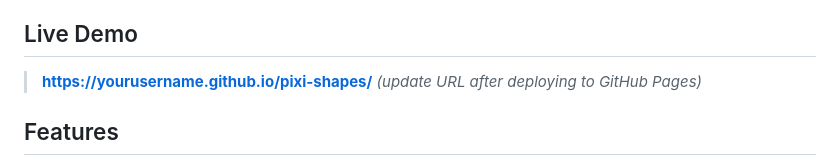
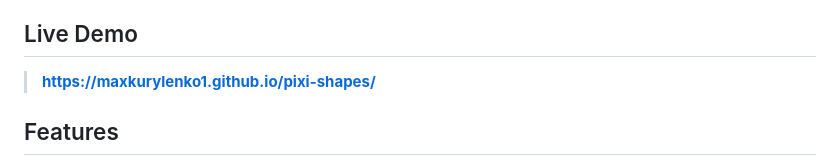
Before and after one commit to maxkurylenko1/pixi-shapes, a Markdown page: README.md, the part around one of its changes. GitHub-like rendering.

```diff
--- a/README.md
+++ b/README.md
@@ -4,8 +4,7 @@ An interactive playground built with **PixiJS v8** and **TypeScript** where colo
 
 ## Live Demo
 
-> **[https://yourusername.github.io/pixi-shapes/](https://yourusername.github.io/pixi-shapes/)**
-> *(update URL after deploying to GitHub Pages)*
+> **[https://maxkurylenko1.github.io/pixi-shapes/](https://maxkurylenko1.github.io/pixi-shapes/)**
 
 ## Features
 
```
Also changed, not shown: other parts of README.md (+21 -9 lines).
